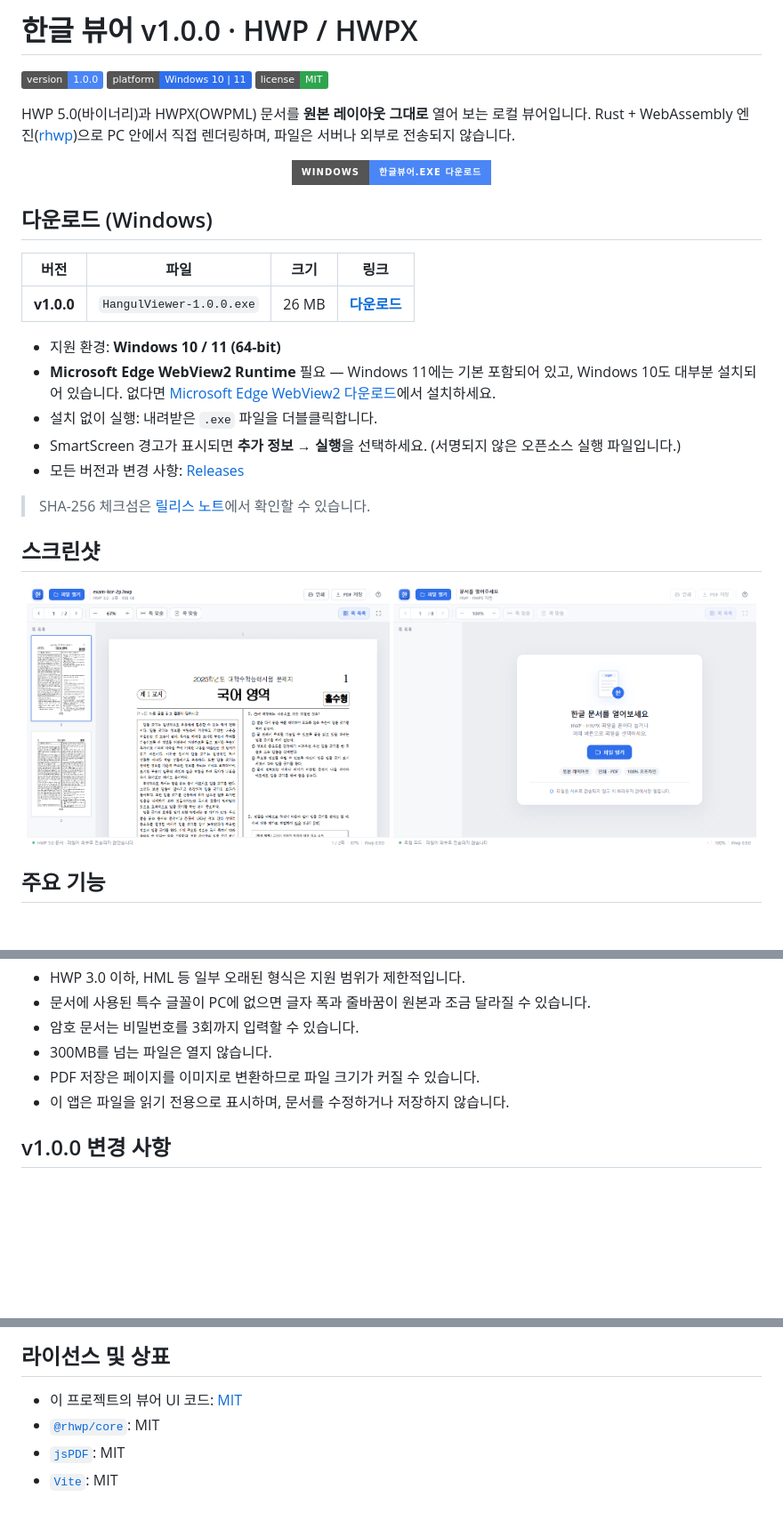
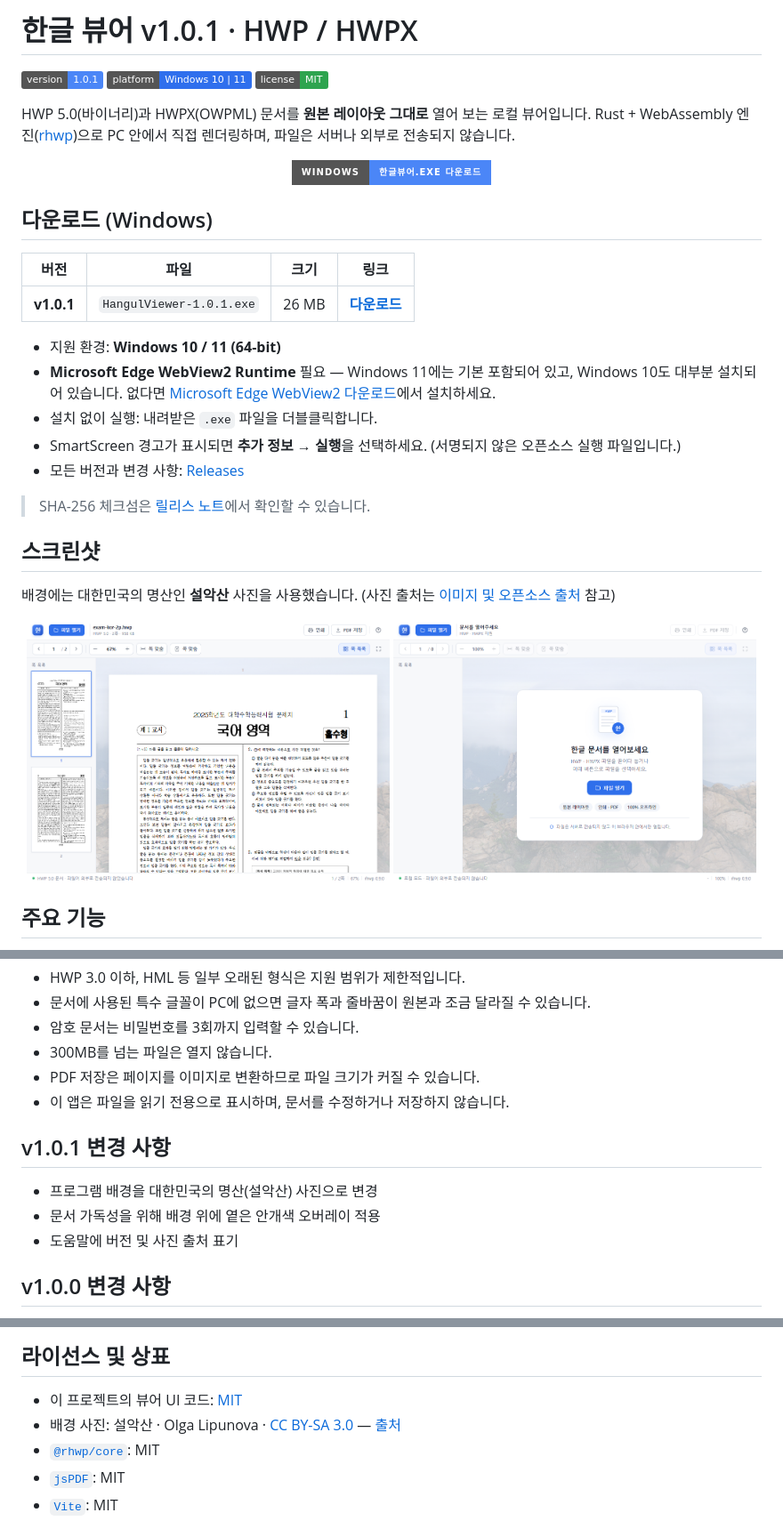
Before and after one commit to narayo20/hansee, a Markdown page: README.md, 3 parts joined by grey strips. Shown at 89% size. Drawn GitHub-style; pictures changed too: docs/screenshot-empty.png, docs/screenshot.png; badges without logos; blank space fills up the shorter version.

Commit message:
Release v1.0.1: Seoraksan background image

```diff
--- a/README.md
+++ b/README.md
@@ -1,6 +1,6 @@
-# 한글 뷰어 v1.0.0 · HWP / HWPX
+# 한글 뷰어 v1.0.1 · HWP / HWPX
 
-![version](https://img.shields.io/badge/version-1.0.0-4b86f7)
+![version](https://img.shields.io/badge/version-1.0.1-4b86f7)
 ![platform](https://img.shields.io/badge/platform-Windows%2010%20%7C%2011-2f6fed)
 ![license](https://img.shields.io/badge/license-MIT-2ea44f)
 
@@ -18,7 +18,7 @@ Rust + WebAssembly 엔진([rhwp](https://github.com/edwardkim/rhwp))으로 PC
 
 | 버전 | 파일 | 크기 | 링크 |
 | --- | --- | --- | --- |
-| **v1.0.0** | `HangulViewer-1.0.0.exe` | 26 MB | **[다운로드](https://github.com/narayo20/hangul-viewer/releases/download/v1.0.0/HangulViewer-1.0.0.exe)** |
+| **v1.0.1** | `HangulViewer-1.0.1.exe` | 26 MB | **[다운로드](https://github.com/narayo20/hangul-viewer/releases/download/v1.0.1/HangulViewer-1.0.1.exe)** |
 
 - 지원 환경: **Windows 10 / 11 (64-bit)**
 - **Microsoft Edge WebView2 Runtime** 필요 — Windows 11에는 기본 포함되어 있고, Windows 10도 대부분 설치되어 있습니다.
@@ -31,5 +31,7 @@ Rust + WebAssembly 엔진([rhwp](https://github.com/edwardkim/rhwp))으로 PC
 
 ## 스크린샷
+
+배경에는 대한민국의 명산인 **설악산** 사진을 사용했습니다. (사진 출처는 [이미지 및 오픈소스 출처](docs/CREDITS.md) 참고)
 
 <p align="center">
   <img src="docs/screenshot.png" alt="HWP 문서 보기 화면" width="49%">
@@ -171,6 +173,12 @@ python -m PyInstaller --noconfirm --clean --onefile --windowed ^
 - PDF 저장은 페이지를 이미지로 변환하므로 파일 크기가 커질 수 있습니다.
 - 이 앱은 파일을 읽기 전용으로 표시하며, 문서를 수정하거나 저장하지 않습니다.
 
+## v1.0.1 변경 사항
+
+- 프로그램 배경을 대한민국의 명산(설악산) 사진으로 변경
+- 문서 가독성을 위해 배경 위에 옅은 안개색 오버레이 적용
+- 도움말에 버전 및 사진 출처 표기
+
 ## v1.0.0 변경 사항
 
 - HWP 5.0 / HWPX 뷰어, 쪽 목록, 확대/축소, 쪽 이동
@@ -188,6 +196,7 @@ python -m PyInstaller --noconfirm --clean --onefile --windowed ^
 ## 라이선스 및 상표
 
 - 이 프로젝트의 뷰어 UI 코드: [MIT](LICENSE)
+- 배경 사진: 설악산 · Olga Lipunova · [CC BY-SA 3.0](https://creativecommons.org/licenses/by-sa/3.0/) — [출처](docs/CREDITS.md)
 - [`@rhwp/core`](https://github.com/edwardkim/rhwp): MIT
 - [`jsPDF`](https://github.com/parallax/jsPDF): MIT
 - [`Vite`](https://vite.dev/): MIT
```
Also changed, not shown: other parts of README.md (+1 -1 lines), docs/CREDITS.md (added, +23 -0 lines), docs/release-notes-v1.0.1.md (added, +85 -0 lines), public/mountains.jpg (added), 4 other files.
